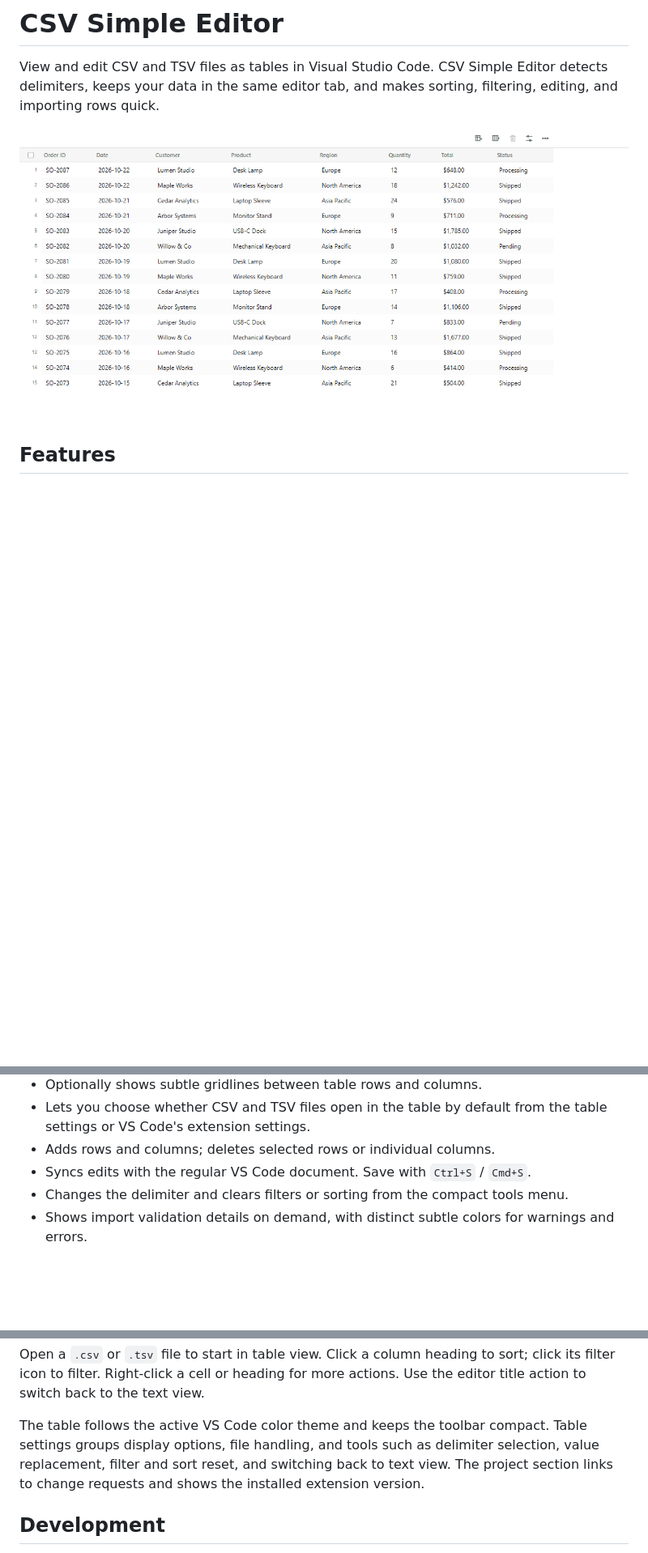
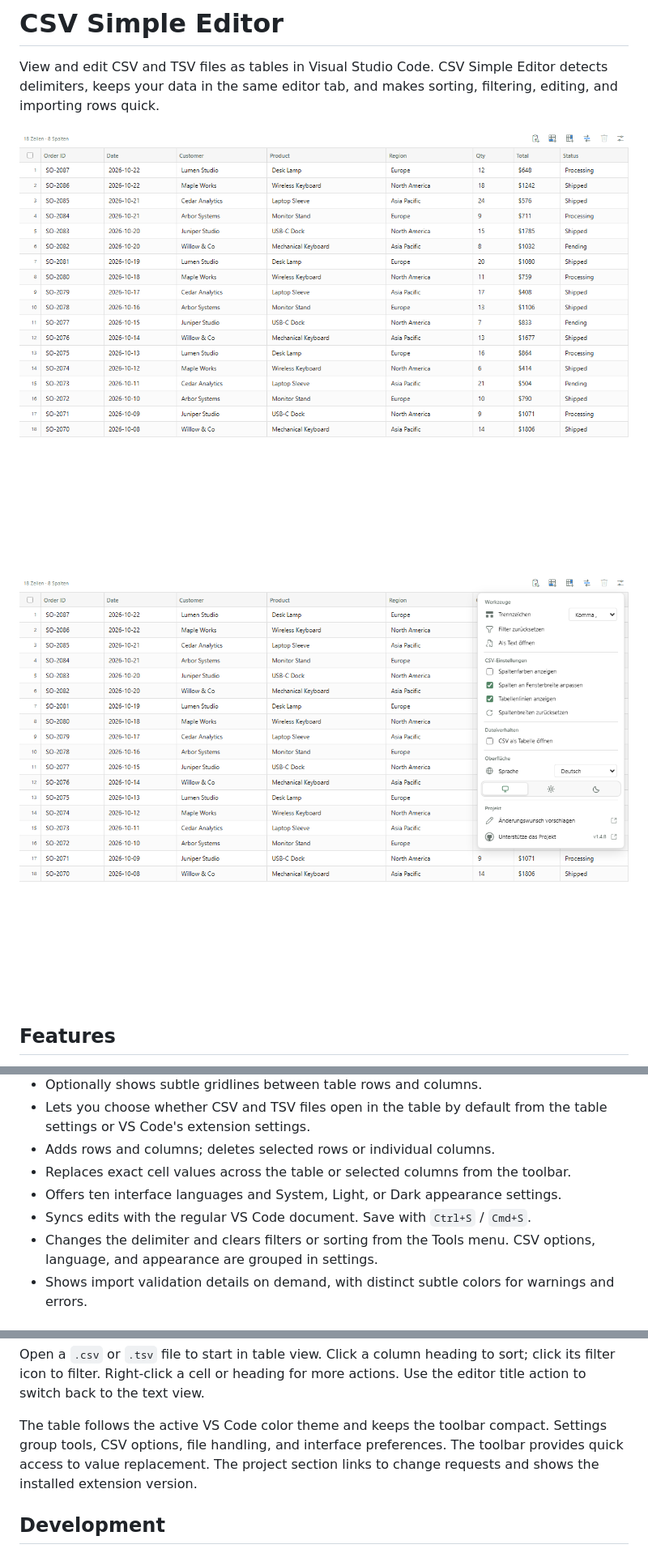
Before and after one commit to TingelTangelBob/vscode-csv-editor, a Markdown page: README.md, 3 parts joined by grey strips. Shown at 81% size. Rendered like a GitHub page; pictures changed too: media/marketplace-screenshot.png, media/settings-screenshot.png (added); blank space fills up the shorter version.

Commit message:
Release 1.4.8 with settings and screenshot updates

```diff
--- a/README.md
+++ b/README.md
@@ -2,7 +2,9 @@
 
 View and edit CSV and TSV files as tables in Visual Studio Code. CSV Simple Editor detects delimiters, keeps your data in the same editor tab, and makes sorting, filtering, editing, and importing rows quick.
 
-![CSV Simple Editor showing a table in the light theme](https://raw.githubusercontent.com/TingelTangelBob/vscode-csv-editor/main/media/marketplace-screenshot.png)
+![CSV Simple Editor showing a table and toolbar](https://raw.githubusercontent.com/TingelTangelBob/vscode-csv-editor/main/media/marketplace-screenshot.png)
+
+![CSV Simple Editor settings with CSV options, tools, language, and appearance controls](https://raw.githubusercontent.com/TingelTangelBob/vscode-csv-editor/main/media/settings-screenshot.png)
 
 ## Features
 
@@ -20,8 +22,10 @@ View and edit CSV and TSV files as tables in Visual Studio Code. CSV Simple Edit
 - Optionally shows subtle gridlines between table rows and columns.
 - Lets you choose whether CSV and TSV files open in the table by default from the table settings or VS Code's extension settings.
 - Adds rows and columns; deletes selected rows or individual columns.
+- Replaces exact cell values across the table or selected columns from the toolbar.
+- Offers ten interface languages and System, Light, or Dark appearance settings.
 - Syncs edits with the regular VS Code document. Save with `Ctrl+S` / `Cmd+S`.
-- Changes the delimiter and clears filters or sorting from the compact tools menu.
+- Changes the delimiter and clears filters or sorting from the Tools menu. CSV options, language, and appearance are grouped in settings.
 - Shows import validation details on demand, with distinct subtle colors for warnings and errors.
 
 ## Usage
@@ -40,7 +44,7 @@ When appending with column names, columns are matched by name, ignoring surround
 
 Open a `.csv` or `.tsv` file to start in table view. Click a column heading to sort; click its filter icon to filter. Right-click a cell or heading for more actions. Use the editor title action to switch back to the text view.
 
-The table follows the active VS Code color theme and keeps the toolbar compact. Table settings groups display options, file handling, and tools such as delimiter selection, value replacement, filter and sort reset, and switching back to text view. The project section links to change requests and shows the installed extension version.
+The table follows the active VS Code color theme and keeps the toolbar compact. Settings group tools, CSV options, file handling, and interface preferences. The toolbar provides quick access to value replacement. The project section links to change requests and shows the installed extension version.
 
 ## Development
 
```
Also changed, not shown: other parts of README.md (+1 -1 lines), CHANGELOG.md (+6 -0 lines), 5 other files.
